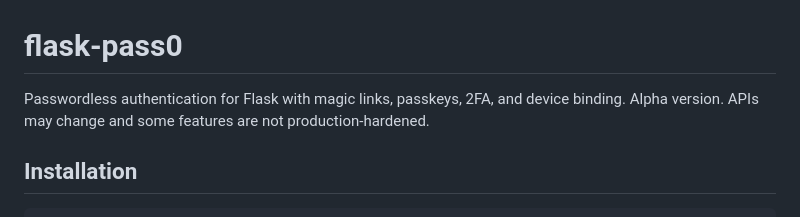
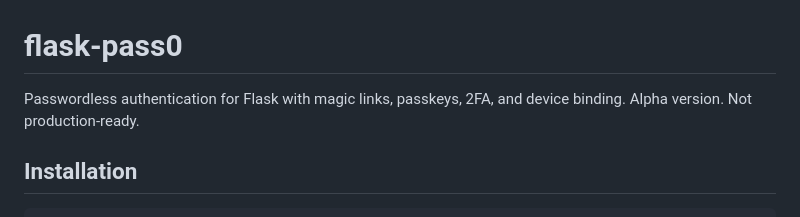
Before and after one commit to jeremydosborn/flask-pass0, a Markdown page: readme.md, the part around the change. Rendered like a GitHub page.

```diff
--- a/readme.md
+++ b/readme.md
@@ -1,6 +1,6 @@
 # flask-pass0
 
-Passwordless authentication for Flask with magic links, passkeys, 2FA, and device binding. Alpha version. APIs may change and some features are not production-hardened.
+Passwordless authentication for Flask with magic links, passkeys, 2FA, and device binding. Alpha version. Not production-ready.
 
 ## Installation
 
```
